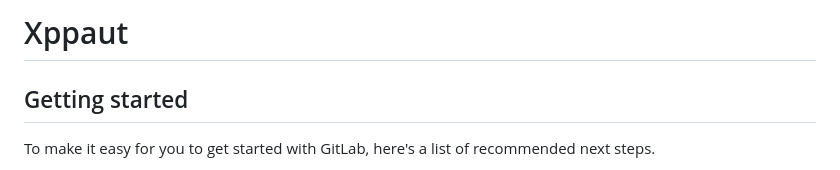
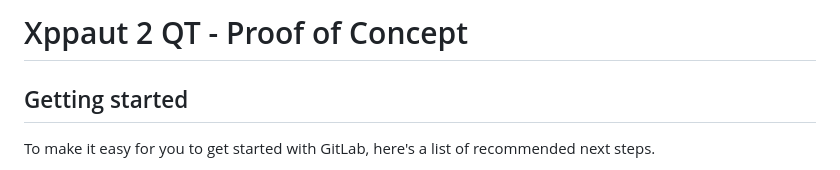
Before and after one commit to Xppaut2QT/ProofOfConcept, a Markdown page: README.md, the part around the change. Drawn GitHub-style.

```diff
--- a/README.md
+++ b/README.md
@@ -1,4 +1,4 @@
-# Xppaut
+# Xppaut 2 QT - Proof of Concept
 
 
 
```
